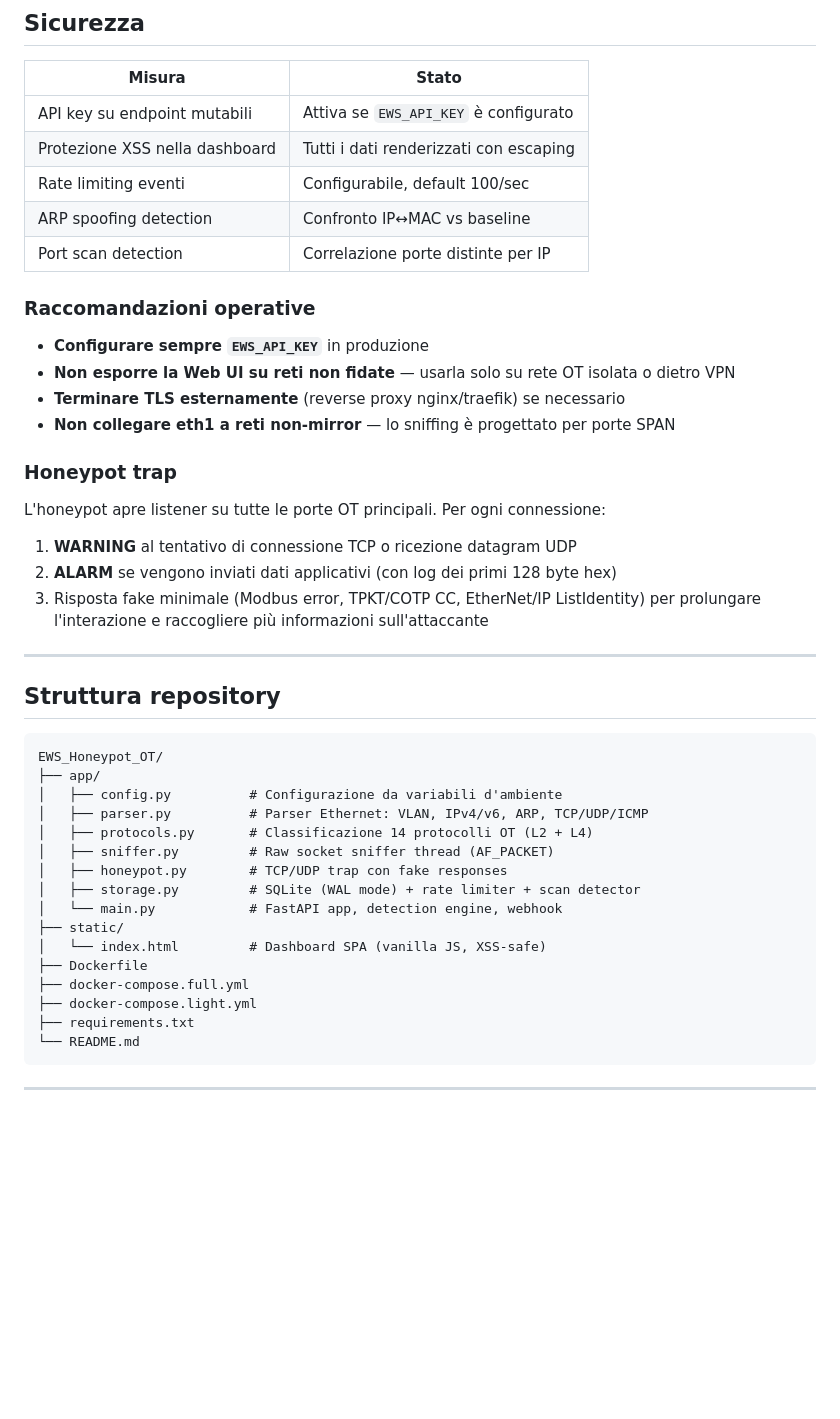
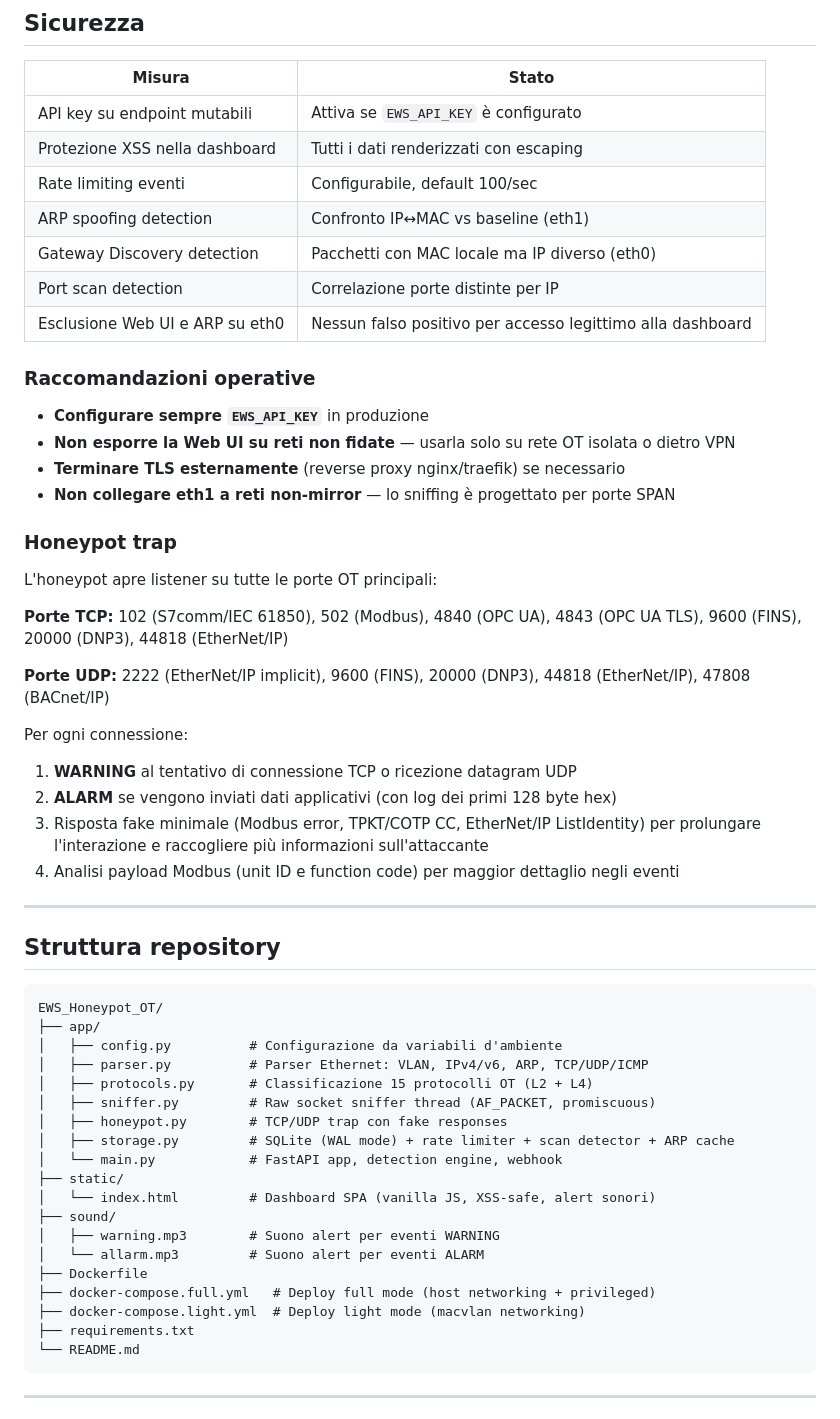
Before and after one commit to IlBuonTommy/EWS_Honeypot_OT, a Markdown page: README.md, the part around one of its changes. Drawn GitHub-style; blank space fills up the shorter version.

````diff
--- a/README.md
+++ b/README.md
@@ -336,8 +377,10 @@ Compatibile con SIEM, Slack, Microsoft Teams, o qualsiasi endpoint HTTP.
 | API key su endpoint mutabili | Attiva se `EWS_API_KEY` è configurato |
 | Protezione XSS nella dashboard | Tutti i dati renderizzati con escaping |
 | Rate limiting eventi | Configurabile, default 100/sec |
-| ARP spoofing detection | Confronto IP↔MAC vs baseline |
+| ARP spoofing detection | Confronto IP↔MAC vs baseline (eth1) |
+| Gateway Discovery detection | Pacchetti con MAC locale ma IP diverso (eth0) |
 | Port scan detection | Correlazione porte distinte per IP |
+| Esclusione Web UI e ARP su eth0 | Nessun falso positivo per accesso legittimo alla dashboard |
 
 ### Raccomandazioni operative
 
@@ -348,10 +391,17 @@ Compatibile con SIEM, Slack, Microsoft Teams, o qualsiasi endpoint HTTP.
 
 ### Honeypot trap
 
-L'honeypot apre listener su tutte le porte OT principali. Per ogni connessione:
+L'honeypot apre listener su tutte le porte OT principali:
+
+**Porte TCP:** 102 (S7comm/IEC 61850), 502 (Modbus), 4840 (OPC UA), 4843 (OPC UA TLS), 9600 (FINS), 20000 (DNP3), 44818 (EtherNet/IP)
+
+**Porte UDP:** 2222 (EtherNet/IP implicit), 9600 (FINS), 20000 (DNP3), 44818 (EtherNet/IP), 47808 (BACnet/IP)
+
+Per ogni connessione:
 1. **WARNING** al tentativo di connessione TCP o ricezione datagram UDP
 2. **ALARM** se vengono inviati dati applicativi (con log dei primi 128 byte hex)
 3. Risposta fake minimale (Modbus error, TPKT/COTP CC, EtherNet/IP ListIdentity) per prolungare l'interazione e raccogliere più informazioni sull'attaccante
+4. Analisi payload Modbus (unit ID e function code) per maggior dettaglio negli eventi
 
 ---
 
@@ -362,16 +412,19 @@ EWS_Honeypot_OT/
 ├── app/
 │   ├── config.py          # Configurazione da variabili d'ambiente
 │   ├── parser.py          # Parser Ethernet: VLAN, IPv4/v6, ARP, TCP/UDP/ICMP
-│   ├── protocols.py       # Classificazione 14 protocolli OT (L2 + L4)
-│   ├── sniffer.py         # Raw socket sniffer thread (AF_PACKET)
+│   ├── protocols.py       # Classificazione 15 protocolli OT (L2 + L4)
+│   ├── sniffer.py         # Raw socket sniffer thread (AF_PACKET, promiscuous)
 │   ├── honeypot.py        # TCP/UDP trap con fake responses
-│   ├── storage.py         # SQLite (WAL mode) + rate limiter + scan detector
+│   ├── storage.py         # SQLite (WAL mode) + rate limiter + scan detector + ARP cache
 │   └── main.py            # FastAPI app, detection engine, webhook
 ├── static/
-│   └── index.html         # Dashboard SPA (vanilla JS, XSS-safe)
+│   └── index.html         # Dashboard SPA (vanilla JS, XSS-safe, alert sonori)
+├── sound/
+│   ├── warning.mp3        # Suono alert per eventi WARNING
+│   └── allarm.mp3         # Suono alert per eventi ALARM
 ├── Dockerfile
-├── docker-compose.full.yml
-├── docker-compose.light.yml
+├── docker-compose.full.yml   # Deploy full mode (host networking + privileged)
+├── docker-compose.light.yml  # Deploy light mode (macvlan networking)
 ├── requirements.txt
 └── README.md
 ```
````
Also changed, not shown: other parts of README.md (+68 -27 lines).
